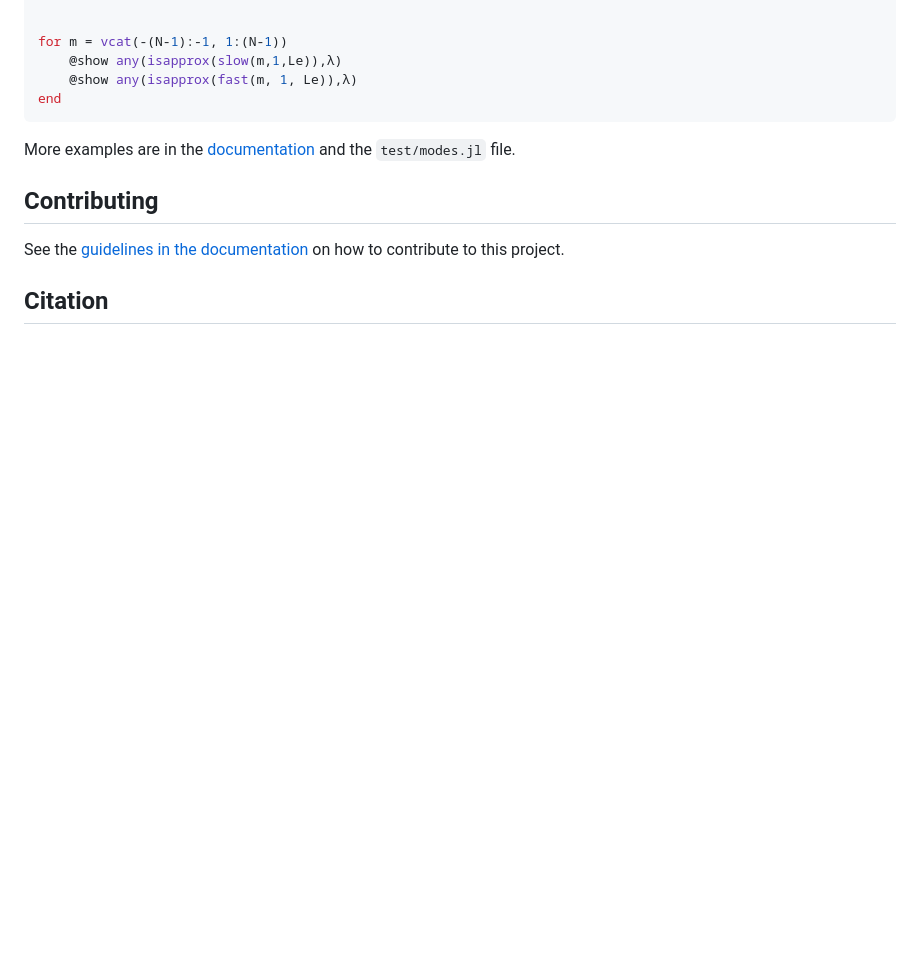
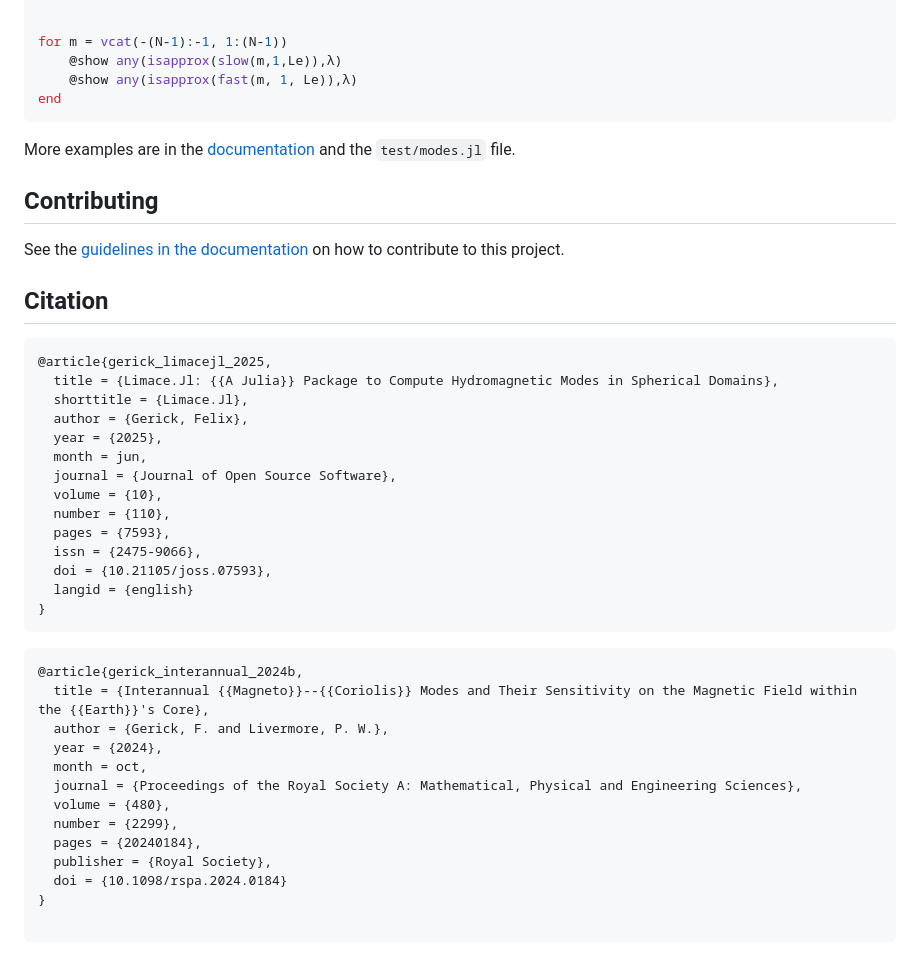
Before and after one commit to fgerick/Limace.jl, a Markdown page: README.md, the part around one of its changes. GitHub-like rendering; blank space fills up the shorter version.

Commit message:
Update README.md JOSS

````diff
--- a/README.md
+++ b/README.md
@@ -111,3 +111,36 @@ More examples are in the [documentation](https://fgerick.github.io/Limace.jl/dev
 See the [guidelines in the documentation](https://fgerick.github.io/Limace.jl/dev/contribute/) on how to contribute to this project.
 
 ## Citation
+
+```
+@article{gerick_limacejl_2025,
+  title = {Limace.Jl: {{A Julia}} Package to Compute Hydromagnetic Modes in Spherical Domains},
+  shorttitle = {Limace.Jl},
+  author = {Gerick, Felix},
+  year = {2025},
+  month = jun,
+  journal = {Journal of Open Source Software},
+  volume = {10},
+  number = {110},
+  pages = {7593},
+  issn = {2475-9066},
+  doi = {10.21105/joss.07593},
+  langid = {english}
+}
+```
+
+```
+@article{gerick_interannual_2024b,
+  title = {Interannual {{Magneto}}--{{Coriolis}} Modes and Their Sensitivity on the Magnetic Field within the {{Earth}}'s Core},
+  author = {Gerick, F. and Livermore, P. W.},
+  year = {2024},
+  month = oct,
+  journal = {Proceedings of the Royal Society A: Mathematical, Physical and Engineering Sciences},
+  volume = {480},
+  number = {2299},
+  pages = {20240184},
+  publisher = {Royal Society},
+  doi = {10.1098/rspa.2024.0184}
+}
+
+```
````
Also changed, not shown: other parts of README.md (+1 -1 lines).
